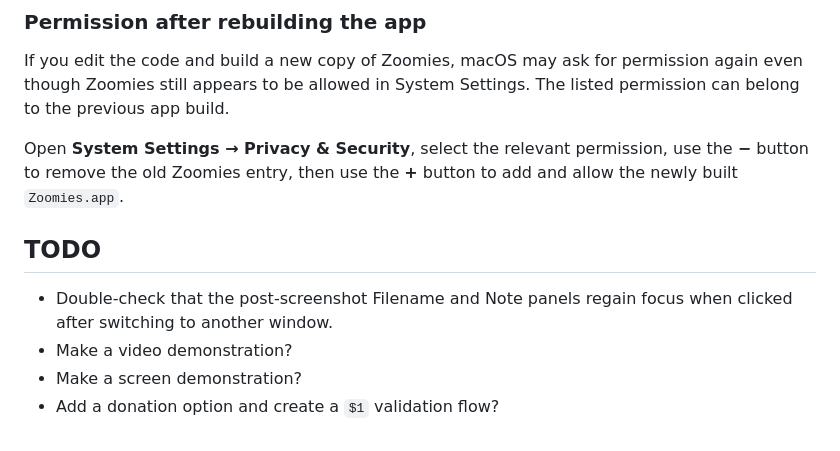
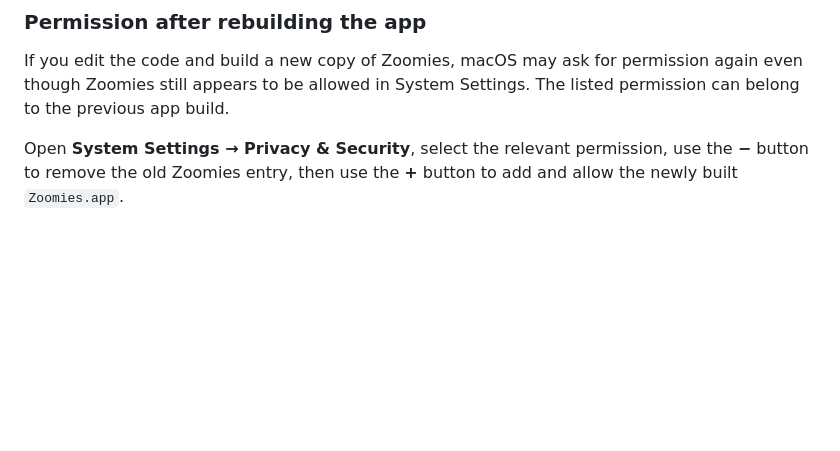
Before and after one commit to bald-ai/zoomies, a Markdown page: README.md, the part around the change. Drawn GitHub-style; blank space fills up the shorter version.

Commit message:
Remove stale README TODO

```diff
--- a/README.md
+++ b/README.md
@@ -135,10 +135,3 @@ Settings. The listed permission can belong to the previous app build.
 Open **System Settings → Privacy & Security**, select the relevant permission,
 use the **−** button to remove the old Zoomies entry, then use the **+** button
 to add and allow the newly built `Zoomies.app`.
-
-## TODO
-
-- Double-check that the post-screenshot Filename and Note panels regain focus when clicked after switching to another window.
-- Make a video demonstration?
-- Make a screen demonstration?
-- Add a donation option and create a `$1` validation flow?
```
